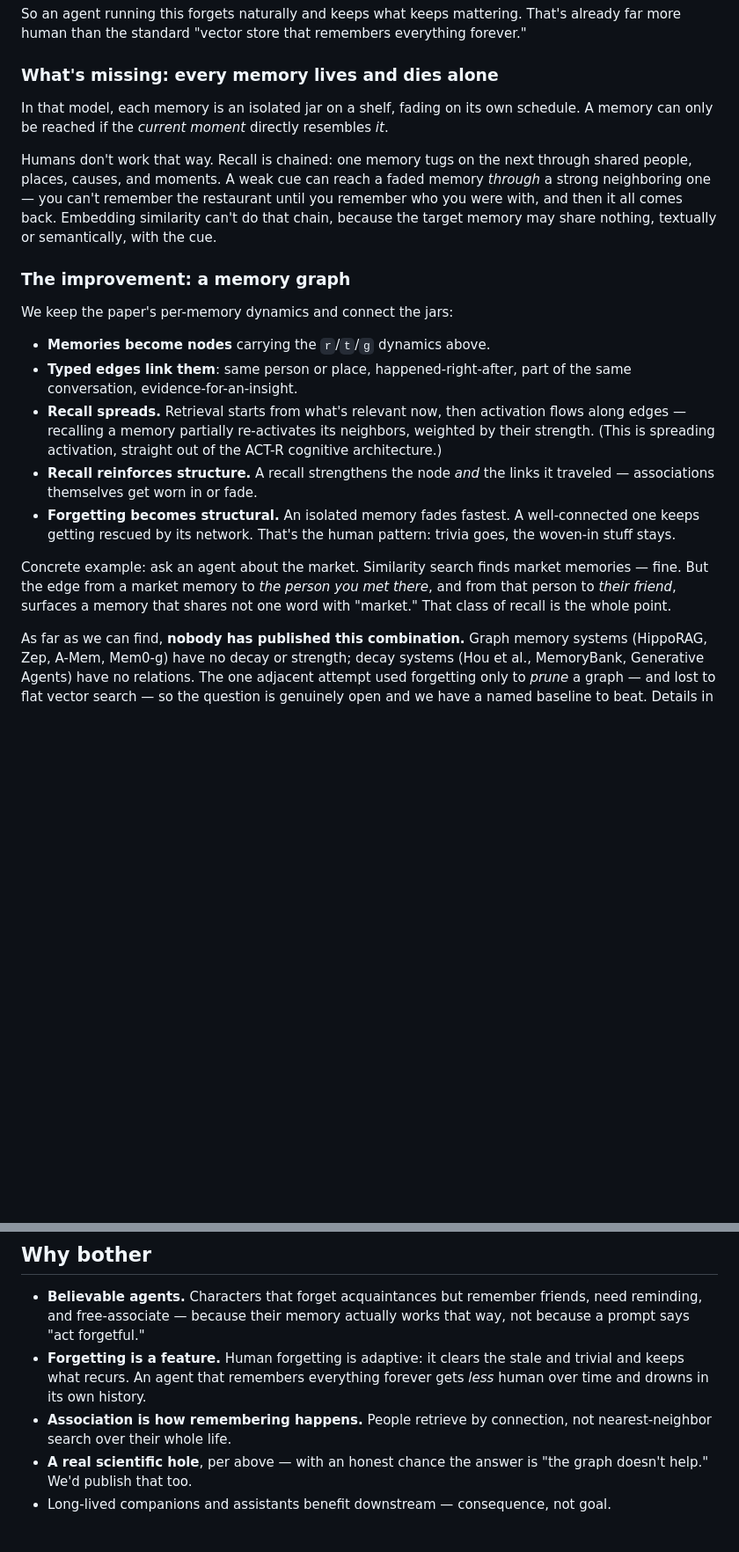
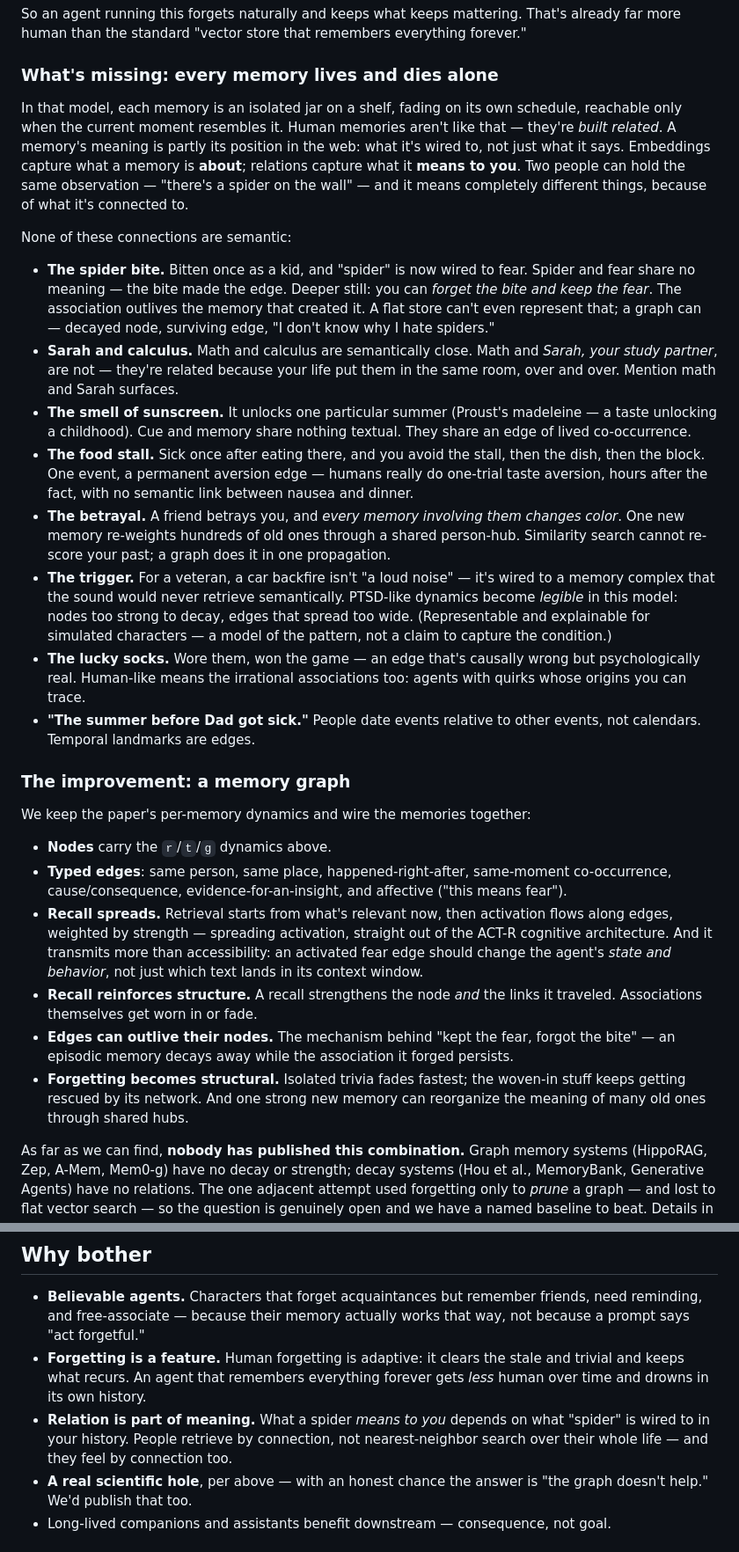
Before and after one commit to bloohunnits/human-like-agent-simulation, a Markdown page: README.md, 2 parts joined by grey strips. Shown at 88% size. Rendered like a GitHub page; blank space fills up the shorter version.

Commit message:
Deepen the core claim: relations are part of a memory's meaning, not a retrieval trick
Co-Authored-By: Claude Fable 5 <noreply@anthropic.com>

```diff
--- a/README.md
+++ b/README.md
@@ -26,21 +26,29 @@ So an agent running this forgets naturally and keeps what keeps mattering. That'
 
 ### What's missing: every memory lives and dies alone
 
-In that model, each memory is an isolated jar on a shelf, fading on its own schedule. A memory can only be reached if the *current moment* directly resembles *it*.
+In that model, each memory is an isolated jar on a shelf, fading on its own schedule, reachable only when the current moment resembles it. Human memories aren't like that — they're *built related*. A memory's meaning is partly its position in the web: what it's wired to, not just what it says. Embeddings capture what a memory is **about**; relations capture what it **means to you**. Two people can hold the same observation — "there's a spider on the wall" — and it means completely different things, because of what it's connected to.
 
-Humans don't work that way. Recall is chained: one memory tugs on the next through shared people, places, causes, and moments. A weak cue can reach a faded memory *through* a strong neighboring one — you can't remember the restaurant until you remember who you were with, and then it all comes back. Embedding similarity can't do that chain, because the target memory may share nothing, textually or semantically, with the cue.
+None of these connections are semantic:
+
+- **The spider bite.** Bitten once as a kid, and "spider" is now wired to fear. Spider and fear share no meaning — the bite made the edge. Deeper still: you can *forget the bite and keep the fear*. The association outlives the memory that created it. A flat store can't even represent that; a graph can — decayed node, surviving edge, "I don't know why I hate spiders."
+- **Sarah and calculus.** Math and calculus are semantically close. Math and *Sarah, your study partner*, are not — they're related because your life put them in the same room, over and over. Mention math and Sarah surfaces.
+- **The smell of sunscreen.** It unlocks one particular summer (Proust's madeleine — a taste unlocking a childhood). Cue and memory share nothing textual. They share an edge of lived co-occurrence.
+- **The food stall.** Sick once after eating there, and you avoid the stall, then the dish, then the block. One event, a permanent aversion edge — humans really do one-trial taste aversion, hours after the fact, with no semantic link between nausea and dinner.
+- **The betrayal.** A friend betrays you, and *every memory involving them changes color*. One new memory re-weights hundreds of old ones through a shared person-hub. Similarity search cannot re-score your past; a graph does it in one propagation.
+- **The trigger.** For a veteran, a car backfire isn't "a loud noise" — it's wired to a memory complex that the sound would never retrieve semantically. PTSD-like dynamics become *legible* in this model: nodes too strong to decay, edges that spread too wide. (Representable and explainable for simulated characters — a model of the pattern, not a claim to capture the condition.)
+- **The lucky socks.** Wore them, won the game — an edge that's causally wrong but psychologically real. Human-like means the irrational associations too: agents with quirks whose origins you can trace.
+- **"The summer before Dad got sick."** People date events relative to other events, not calendars. Temporal landmarks are edges.
 
 ### The improvement: a memory graph
 
-We keep the paper's per-memory dynamics and connect the jars:
+We keep the paper's per-memory dynamics and wire the memories together:
 
-- **Memories become nodes** carrying the `r`/`t`/`g` dynamics above.
-- **Typed edges link them**: same person or place, happened-right-after, part of the same conversation, evidence-for-an-insight.
-- **Recall spreads.** Retrieval starts from what's relevant now, then activation flows along edges — recalling a memory partially re-activates its neighbors, weighted by their strength. (This is spreading activation, straight out of the ACT-R cognitive architecture.)
-- **Recall reinforces structure.** A recall strengthens the node *and* the links it traveled — associations themselves get worn in or fade.
-- **Forgetting becomes structural.** An isolated memory fades fastest. A well-connected one keeps getting rescued by its network. That's the human pattern: trivia goes, the woven-in stuff stays.
-
-Concrete example: ask an agent about the market. Similarity search finds market memories — fine. But the edge from a market memory to *the person you met there*, and from that person to *their friend*, surfaces a memory that shares not one word with "market." That class of recall is the whole point.
+- **Nodes** carry the `r`/`t`/`g` dynamics above.
+- **Typed edges**: same person, same place, happened-right-after, same-moment co-occurrence, cause/consequence, evidence-for-an-insight, and affective ("this means fear").
+- **Recall spreads.** Retrieval starts from what's relevant now, then activation flows along edges, weighted by strength — spreading activation, straight out of the ACT-R cognitive architecture. And it transmits more than accessibility: an activated fear edge should change the agent's *state and behavior*, not just which text lands in its context window.
+- **Recall reinforces structure.** A recall strengthens the node *and* the links it traveled. Associations themselves get worn in or fade.
+- **Edges can outlive their nodes.** The mechanism behind "kept the fear, forgot the bite" — an episodic memory decays away while the association it forged persists.
+- **Forgetting becomes structural.** Isolated trivia fades fastest; the woven-in stuff keeps getting rescued by its network. And one strong new memory can reorganize the meaning of many old ones through shared hubs.
 
 As far as we can find, **nobody has published this combination.** Graph memory systems (HippoRAG, Zep, A-Mem, Mem0-g) have no decay or strength; decay systems (Hou et al., MemoryBank, Generative Agents) have no relations. The one adjacent attempt used forgetting only to *prune* a graph — and lost to flat vector search — so the question is genuinely open and we have a named baseline to beat. Details in [docs/RESEARCH.md](docs/RESEARCH.md).
 
@@ -53,7 +61,7 @@ As far as we can find, **nobody has published this combination.** Graph memory s
 
 - **Believable agents.** Characters that forget acquaintances but remember friends, need reminding, and free-associate — because their memory actually works that way, not because a prompt says "act forgetful."
 - **Forgetting is a feature.** Human forgetting is adaptive: it clears the stale and trivial and keeps what recurs. An agent that remembers everything forever gets *less* human over time and drowns in its own history.
-- **Association is how remembering happens.** People retrieve by connection, not nearest-neighbor search over their whole life.
+- **Relation is part of meaning.** What a spider *means to you* depends on what "spider" is wired to in your history. People retrieve by connection, not nearest-neighbor search over their whole life — and they feel by connection too.
 - **A real scientific hole**, per above — with an honest chance the answer is "the graph doesn't help." We'd publish that too.
 - Long-lived companions and assistants benefit downstream — consequence, not goal.
 
```
Also changed, not shown: docs/GAPS.md (+6 -4 lines).
